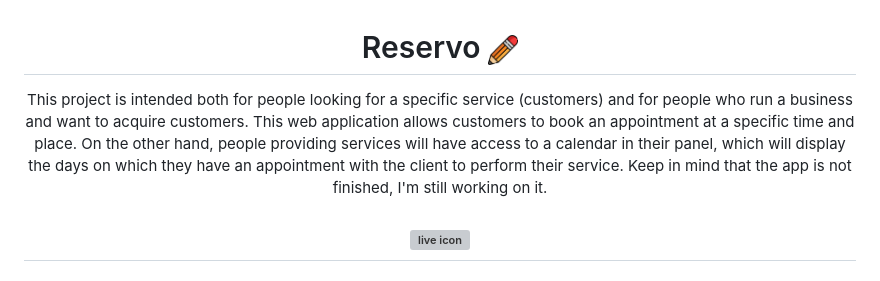
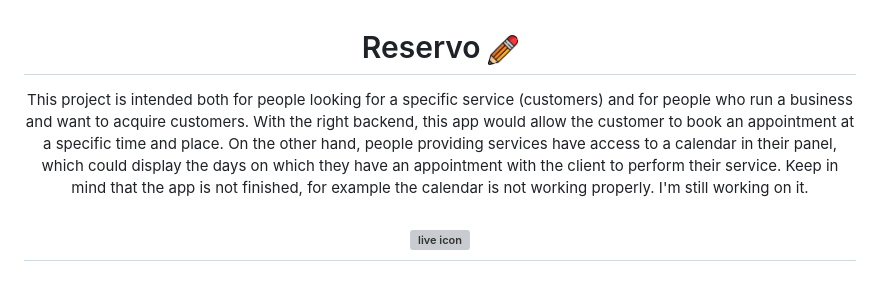
Before and after one commit to MyReservo/Reservo-frontend, a Markdown page: README.md, the part around the change. GitHub-like rendering; grey boxes are pictures that could not be loaded.

```diff
--- a/README.md
+++ b/README.md
@@ -6,7 +6,7 @@
 
 
 <div align="center">
-This project is intended both for people looking for a specific service (customers) and for people who run a business and want to acquire customers. This web application allows customers to book an appointment at a specific time and place. On the other hand, people providing services will have access to a calendar in their panel, which will display the days on which they have an appointment with the client to perform their service. Keep in mind that the app is not finished, I'm still working on it.
+This project is intended both for people looking for a specific service (customers) and for people who run a business and want to acquire customers. With the right backend, this app would allow the customer to book an appointment at a specific time and place. On the other hand, people providing services have access to a calendar in their panel, which could display the days on which they have an appointment with the client to perform their service. Keep in mind that the app is not finished, for example the calendar is not working properly. I'm still working on it.
 </div>
 
 
```
